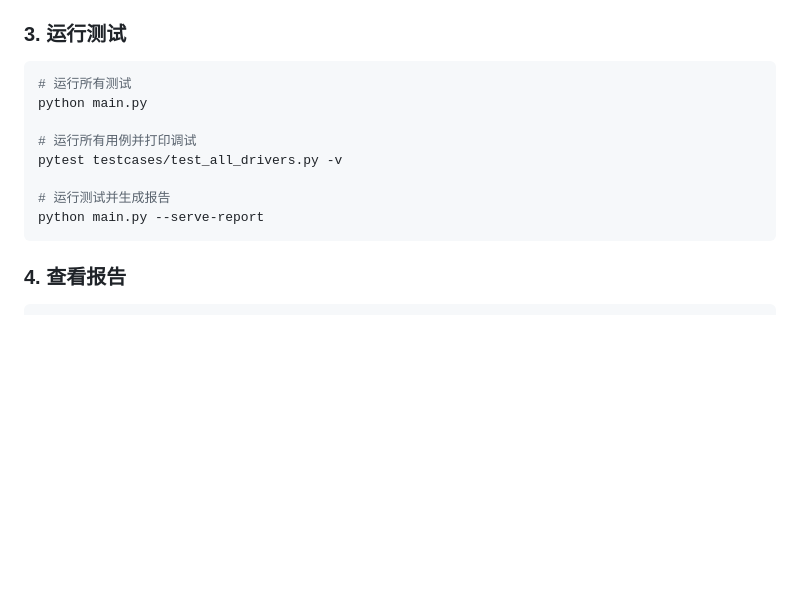
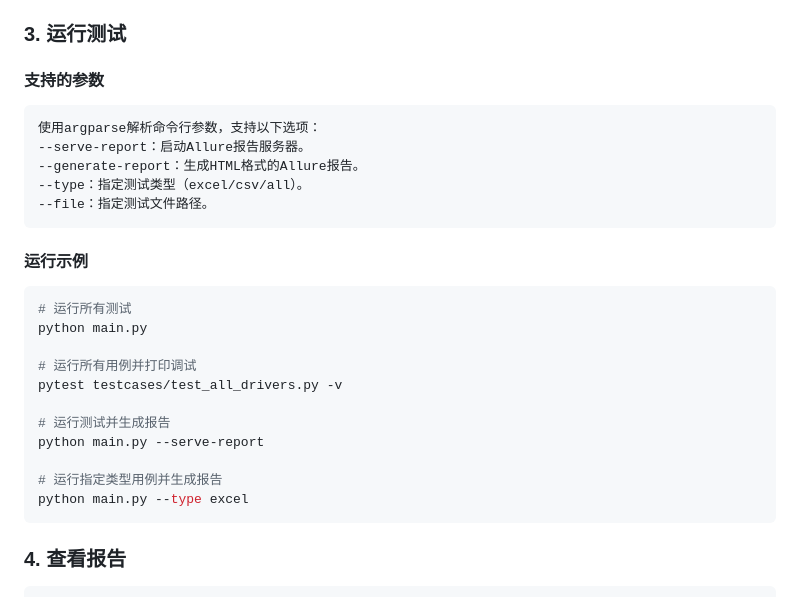
Before and after one commit to lsuen/ifrit-api-testing, a Markdown page: README.md, the part around the change. Drawn GitHub-style; blank space fills up the shorter version.

Commit message:
feat:更新说明文档2

````diff
--- a/README.md
+++ b/README.md
@@ -81,7 +81,15 @@ timeout = 30
 - `save_var_name`: 保存的变量名
 
 ### 3. 运行测试
-
+#### 支持的参数
+```
+使用argparse解析命令行参数，支持以下选项：
+--serve-report：启动Allure报告服务器。
+--generate-report：生成HTML格式的Allure报告。
+--type：指定测试类型（excel/csv/all）。
+--file：指定测试文件路径。
+```
+#### 运行示例
 ```bash
 # 运行所有测试
 python main.py
@@ -91,6 +99,9 @@ pytest testcases/test_all_drivers.py -v
 
 # 运行测试并生成报告
 python main.py --serve-report
+
+# 运行指定类型用例并生成报告
+python main.py --type excel
 ```
 
 ### 4. 查看报告
````
